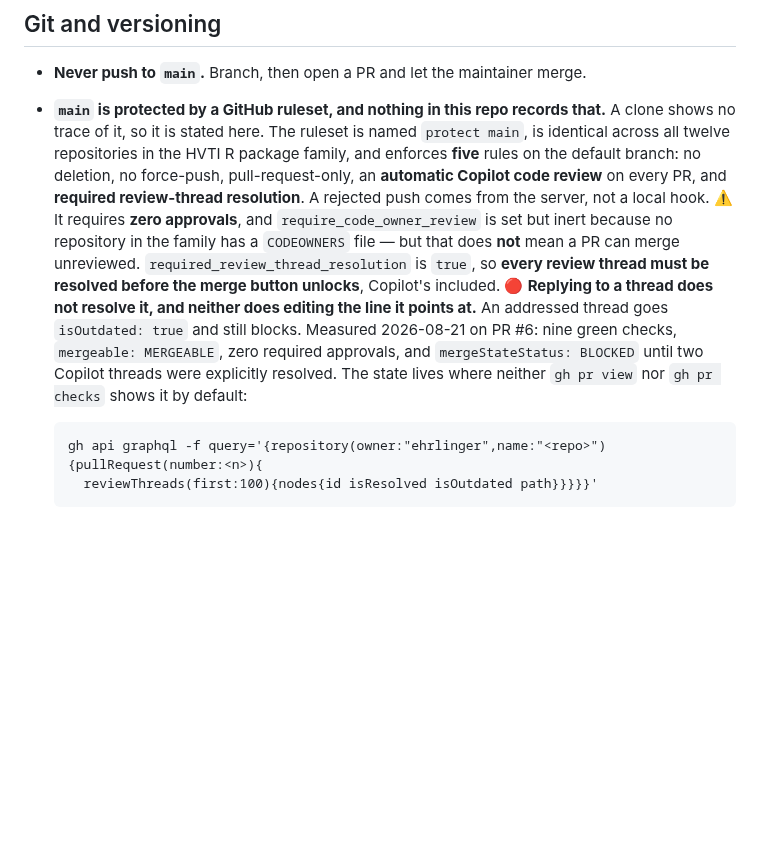
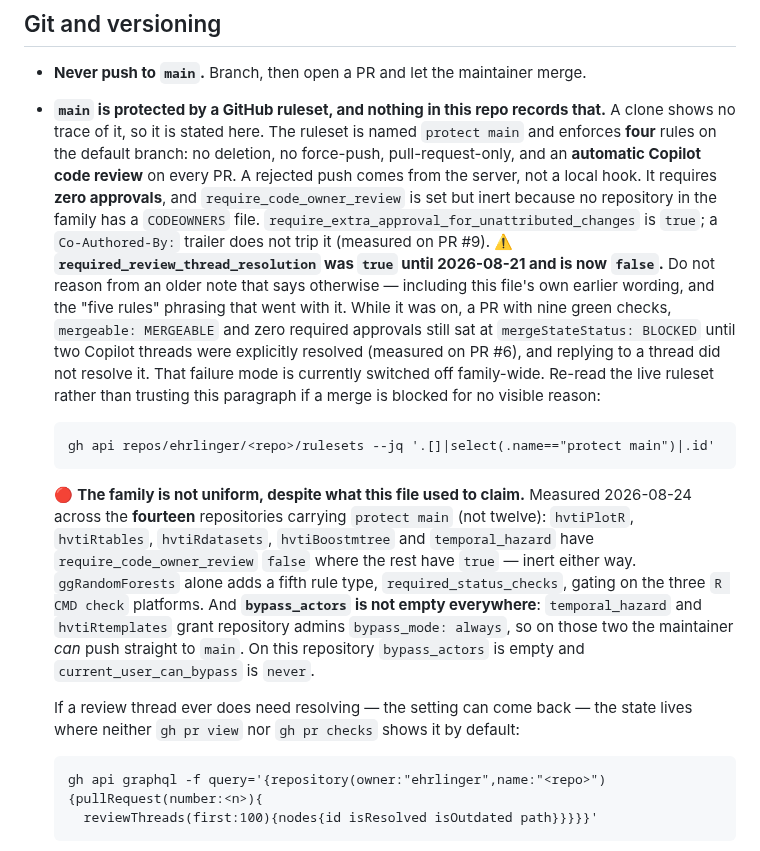
Before and after one commit to ehrlinger/hvtiRlifetables, a Markdown page: AGENTS.md, the part around the change. Rendered like a GitHub page; blank space fills up the shorter version.

Commit message:
docs: thread resolution is off now, and the family was never uniform
Two claims in the protect-main paragraph were measured false on 2026-08-24.

required_review_thread_resolution is `false`, not `true`. It was flipped across
the family on 2026-08-21 at 14:13 EDT, minutes after PR #8 recorded it as the
rule that blocks merges. The paragraph therefore described the state of the
world for about two minutes. The PR #6 measurement behind it stays, as history
and because the setting can come back -- but it is now labelled as the old
behaviour rather than the current one, so a blocked merge is not misdiagnosed by
reading this file.

"Identical across all twelve repositories" is wrong three ways. Fourteen
repositories carry `protect main`, not twelve. require_code_owner_review is
`false` in five of them and `true` in nine -- inert either way, no CODEOWNERS
exists anywhere. ggRandomForests alone carries a fifth rule type,
required_status_checks, gating the three R CMD check platforms.

The one that matters: bypass_actors is NOT empty everywhere. temporal_hazard and
hvtiRtemplates grant repository admins `bypass_mode: always`, so on those two the
maintainer can push straight to main. This file asserted nobody could, owner
included. That is the kind of claim someone acts on.

Also records require_extra_approval_for_unattributed_changes, true family-wide
and previously undocumented; a Co-Authored-By trailer does not trip it, measured
on PR #9.

AGENTS.md is in .Rbuildignore, so no version bump -- same as PR #8.

Co-Authored-By: Claude Opus 5 <noreply@anthropic.com>

````diff
--- a/AGENTS.md
+++ b/AGENTS.md
@@ -110,20 +110,39 @@ exactly like what everyone expects.
 
 - **Never push to `main`.** Branch, then open a PR and let the maintainer merge.
 - **`main` is protected by a GitHub ruleset, and nothing in this repo records that.** A clone
-  shows no trace of it, so it is stated here. The ruleset is named `protect main`, is
-  identical across all twelve repositories in the HVTI R package family, and enforces **five**
-  rules on the default branch: no deletion, no force-push, pull-request-only, an **automatic
-  Copilot code review** on every PR, and **required review-thread resolution**. A rejected
-  push comes from the server, not a local hook.
-  ⚠️ It requires **zero approvals**, and `require_code_owner_review` is set but inert because
-  no repository in the family has a `CODEOWNERS` file — but that does **not** mean a PR can
-  merge unreviewed. `required_review_thread_resolution` is `true`, so **every review thread
-  must be resolved before the merge button unlocks**, Copilot's included.
-  🔴 **Replying to a thread does not resolve it, and neither does editing the line it points
-  at.** An addressed thread goes `isOutdated: true` and still blocks. Measured 2026-08-21 on
-  PR #6: nine green checks, `mergeable: MERGEABLE`, zero required approvals, and
-  `mergeStateStatus: BLOCKED` until two Copilot threads were explicitly resolved.
-  The state lives where neither `gh pr view` nor `gh pr checks` shows it by default:
+  shows no trace of it, so it is stated here. The ruleset is named `protect main` and enforces
+  **four** rules on the default branch: no deletion, no force-push, pull-request-only, and an
+  **automatic Copilot code review** on every PR. A rejected push comes from the server, not a
+  local hook.
+  It requires **zero approvals**, and `require_code_owner_review` is set but inert because no
+  repository in the family has a `CODEOWNERS` file.
+  `require_extra_approval_for_unattributed_changes` is `true`; a `Co-Authored-By:` trailer does
+  not trip it (measured on PR #9).
+  ⚠️ **`required_review_thread_resolution` was `true` until 2026-08-21 and is now `false`.**
+  Do not reason from an older note that says otherwise — including this file's own earlier
+  wording, and the "five rules" phrasing that went with it. While it was on, a PR with nine
+  green checks, `mergeable: MERGEABLE` and zero required approvals still sat at
+  `mergeStateStatus: BLOCKED` until two Copilot threads were explicitly resolved (measured on
+  PR #6), and replying to a thread did not resolve it. That failure mode is currently switched
+  off family-wide. Re-read the live ruleset rather than trusting this paragraph if a merge is
+  blocked for no visible reason:
+
+  ```
+  gh api repos/ehrlinger/<repo>/rulesets --jq '.[]|select(.name=="protect main")|.id'
+  ```
+
+  🔴 **The family is not uniform, despite what this file used to claim.** Measured 2026-08-24
+  across the **fourteen** repositories carrying `protect main` (not twelve): `hvtiPlotR`,
+  `hvtiRtables`, `hvtiRdatasets`, `hvtiBoostmtree` and `temporal_hazard` have
+  `require_code_owner_review` `false` where the rest have `true` — inert either way.
+  `ggRandomForests` alone adds a fifth rule type, `required_status_checks`, gating on the three
+  `R CMD check` platforms. And **`bypass_actors` is not empty everywhere**: `temporal_hazard`
+  and `hvtiRtemplates` grant repository admins `bypass_mode: always`, so on those two the
+  maintainer *can* push straight to `main`. On this repository `bypass_actors` is empty and
+  `current_user_can_bypass` is `never`.
+
+  If a review thread ever does need resolving — the setting can come back — the state lives
+  where neither `gh pr view` nor `gh pr checks` shows it by default:
 
   ```
   gh api graphql -f query='{repository(owner:"ehrlinger",name:"<repo>"){pullRequest(number:<n>){
````
